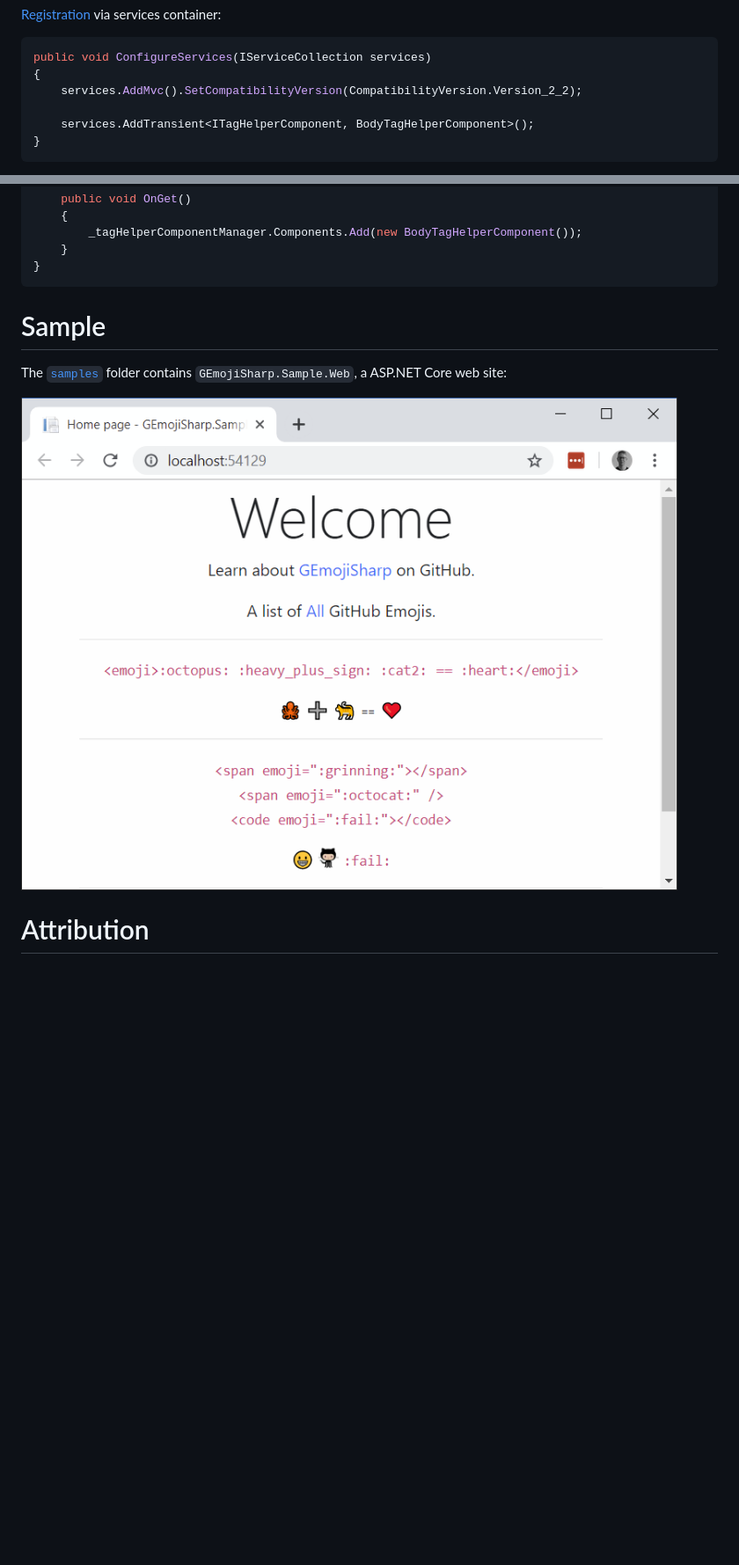
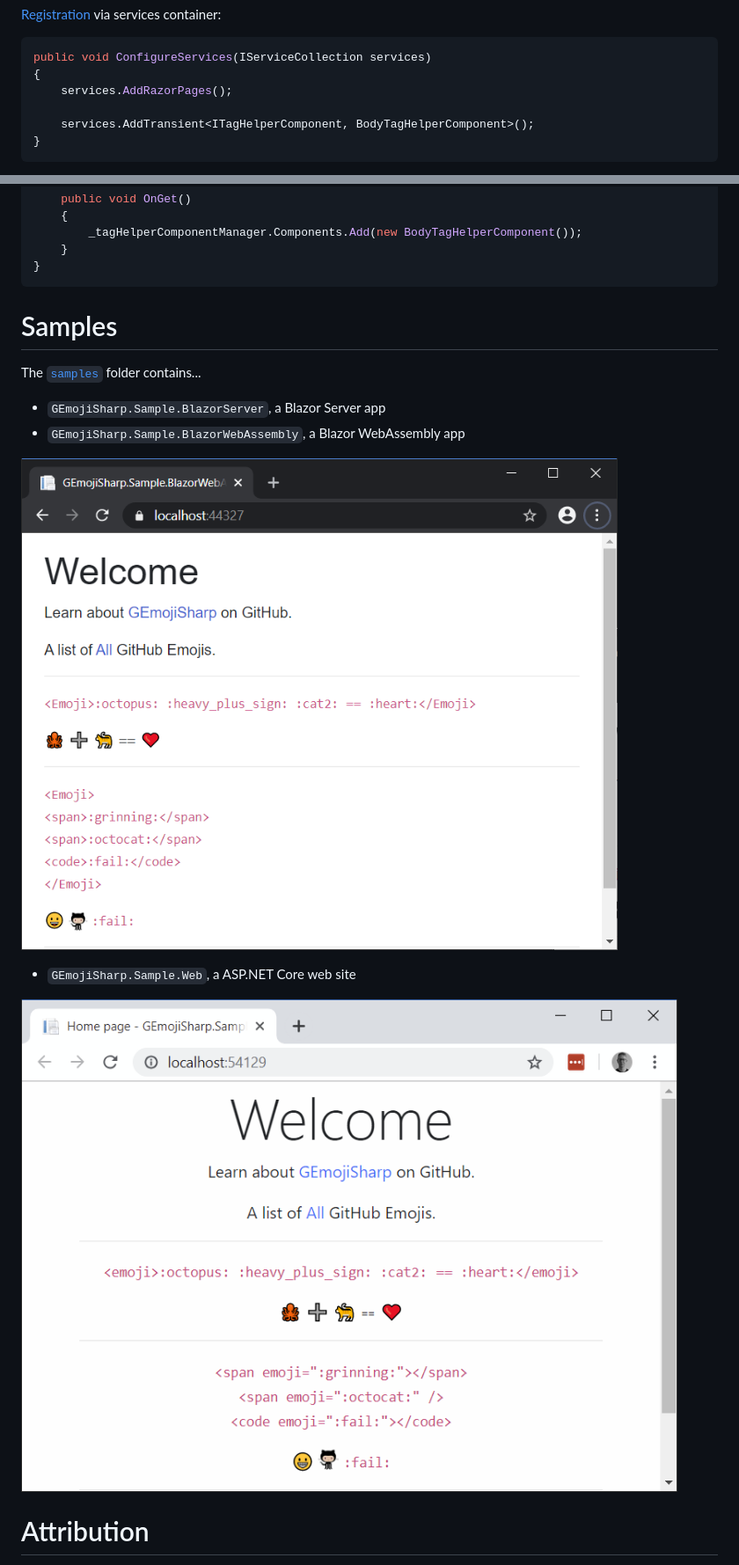
Before and after one commit to hlaueriksson/GEmojiSharp, a Markdown page: README.md, 2 parts joined by grey strips. Shown: that part at 88% size. Rendered like a GitHub page; pictures changed too: GEmojiSharp.Sample.BlazorWebAssembly.png (added); blank space fills up the shorter version.

````diff
--- a/README.md
+++ b/README.md
@@ -145,7 +188,7 @@ Use any tag to render emojis:
 ```cs
 public void ConfigureServices(IServiceCollection services)
 {
-    services.AddMvc().SetCompatibilityVersion(CompatibilityVersion.Version_2_2);
+    services.AddRazorPages();
 
     services.AddTransient<ITagHelperComponent, BodyTagHelperComponent>();
 }
@@ -184,11 +227,18 @@ public class IndexModel : PageModel
 }
 ```
 
-# Sample
+# Samples
 
-The [`samples`](/samples) folder contains `GEmojiSharp.Sample.Web`, a ASP.NET Core web site:
+The [`samples`](/samples) folder contains...
 
-![GEmojiSharp.Sample.Web](sample.png)
+* `GEmojiSharp.Sample.BlazorServer`, a Blazor Server app
+* `GEmojiSharp.Sample.BlazorWebAssembly`, a Blazor WebAssembly app
+
+![GEmojiSharp.Sample.BlazorWebAssembly](GEmojiSharp.Sample.BlazorWebAssembly.png)
+
+* `GEmojiSharp.Sample.Web`, a ASP.NET Core web site
+
+![GEmojiSharp.Sample.Web](GEmojiSharp.Sample.Web.png)
 
 # Attribution
 
````
Also changed, not shown: other parts of README.md (+45 -2 lines), GEmojiSharp.Sample.Web.png (renamed from sample.png).
